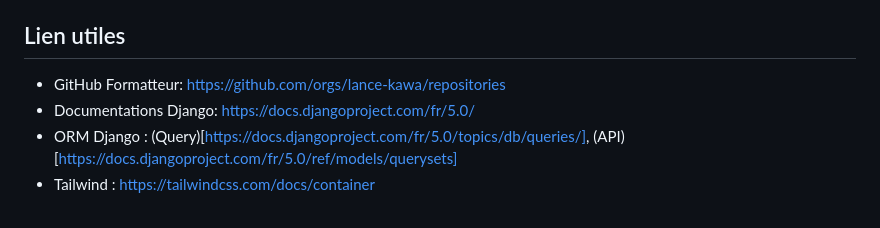
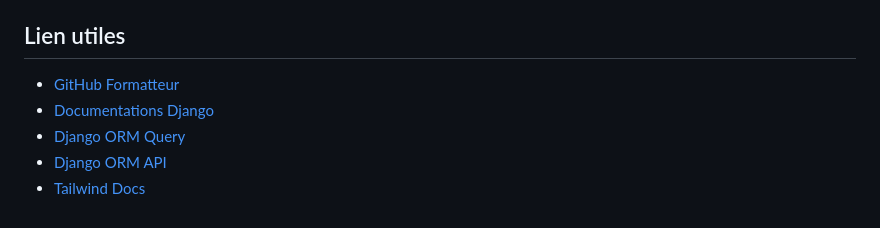
Before and after one commit to lance-kawa/django_formation, a Markdown page: README.md, the part around one of its changes. Rendered like a GitHub page.

Commit message:
readme format

```diff
--- a/README.md
+++ b/README.md
@@ -58,7 +58,8 @@ En utilisant Docker vous devez précisez le nom du conteneur qui contient votre
 
 ## Lien utiles
 
-- GitHub Formatteur: https://github.com/orgs/lance-kawa/repositories
-- Documentations Django: https://docs.djangoproject.com/fr/5.0/
-- ORM Django : (Query)[https://docs.djangoproject.com/fr/5.0/topics/db/queries/], (API)[https://docs.djangoproject.com/fr/5.0/ref/models/querysets]
-- Tailwind : https://tailwindcss.com/docs/container
+- [GitHub Formatteur](https://github.com/orgs/lance-kawa/repositories)
+- [Documentations Django](https://docs.djangoproject.com/fr/5.0/)
+- [Django ORM Query](https://docs.djangoproject.com/fr/5.0/topics/db/queries/)
+- [Django ORM API](https://docs.djangoproject.com/fr/5.0/ref/models/querysets)
+- [Tailwind Docs](https://tailwindcss.com/docs/container)
```
Also changed, not shown: other parts of README.md (+1 -1 lines).
